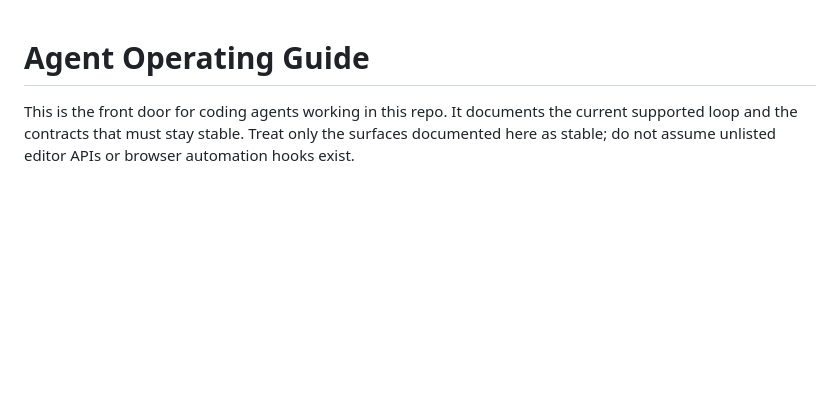
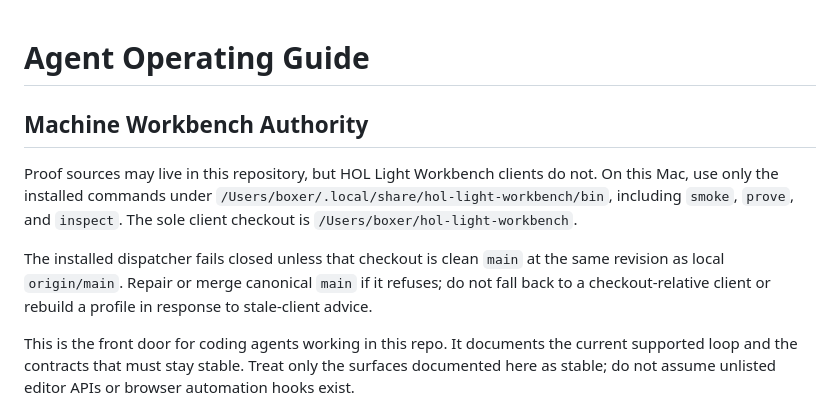
Before and after one commit to BenKnill/blender-threejs-bakes, a Markdown page: AGENTS.md, the part around the change. Drawn GitHub-style; blank space fills up the shorter version.

Commit message:
Consolidate Workbench client authority (#209)
Co-authored-by: Ben <boxer@Bens-MacBook-Pro.local>

```diff
--- a/AGENTS.md
+++ b/AGENTS.md
@@ -1,4 +1,16 @@
 # Agent Operating Guide
+
+## Machine Workbench Authority
+
+Proof sources may live in this repository, but HOL Light Workbench clients do
+not. On this Mac, use only the installed commands under
+`/Users/boxer/.local/share/hol-light-workbench/bin`, including `smoke`, `prove`,
+and `inspect`. The sole client checkout is `/Users/boxer/hol-light-workbench`.
+
+The installed dispatcher fails closed unless that checkout is clean `main` at
+the same revision as local `origin/main`. Repair or merge canonical `main` if it
+refuses; do not fall back to a checkout-relative client or rebuild a profile in
+response to stale-client advice.
 
 This is the front door for coding agents working in this repo. It documents the
 current supported loop and the contracts that must stay stable. Treat only the
```
